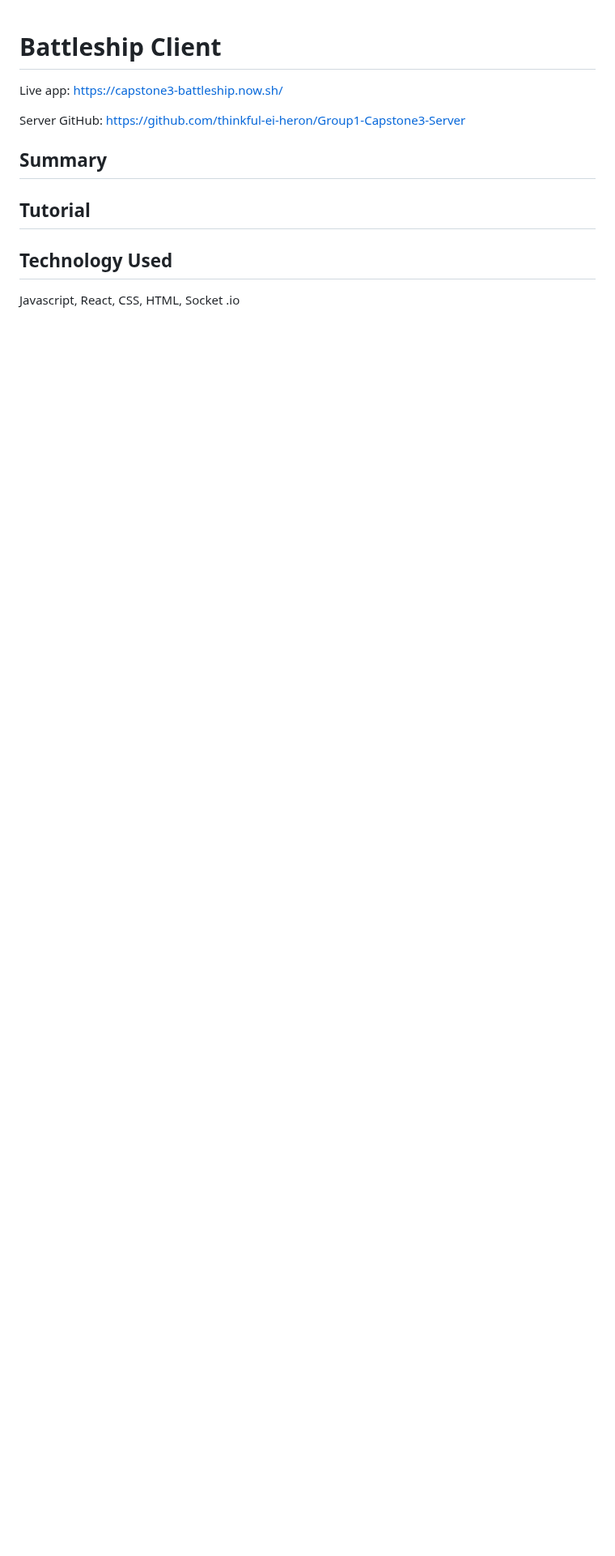
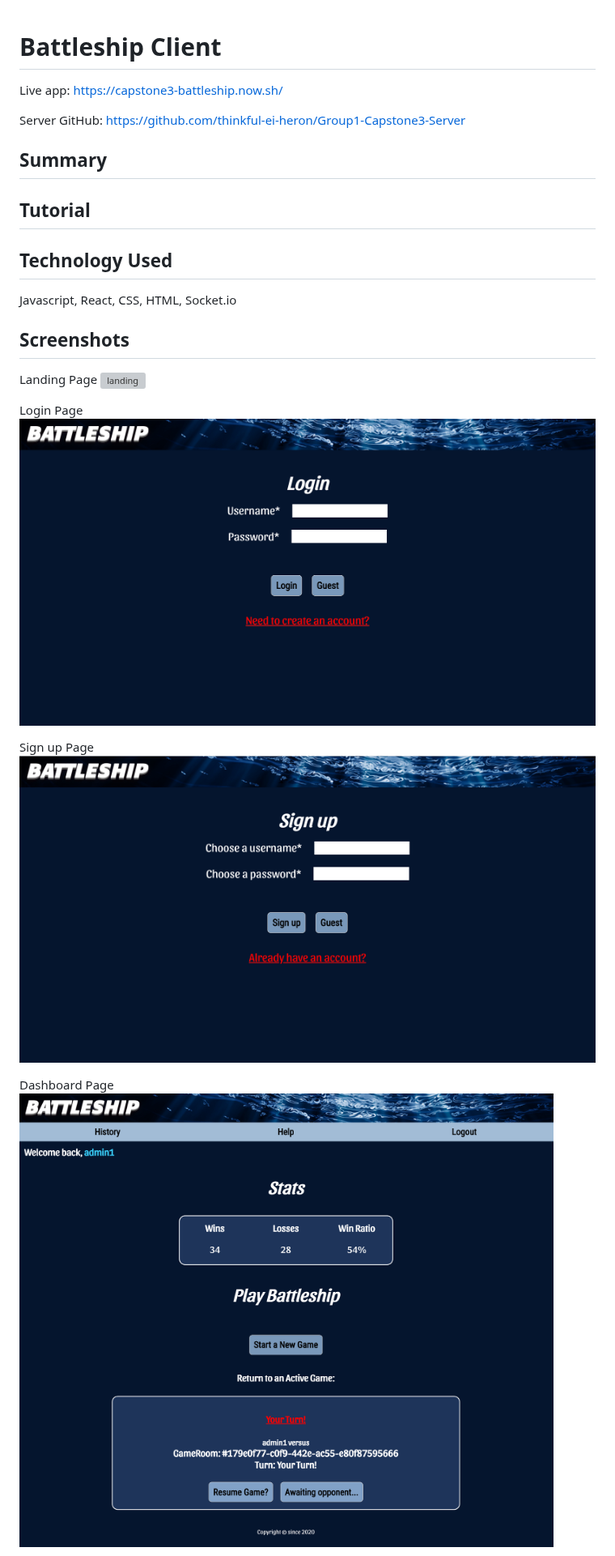
Before and after one commit to shannon-lichtenwalter/battleship-client, a Markdown page: README.md, the part around one of its changes. Shown at 81% size. Rendered like a GitHub page; pictures changed too: Screenshot/dashboard.png (added), Screenshot/login.png (added), Screenshot/signup.png (added); blank space fills up the shorter version; grey boxes are pictures that could not be loaded.

```diff
--- a/README.md
+++ b/README.md
@@ -10,4 +10,19 @@ Server GitHub: https://github.com/thinkful-ei-heron/Group1-Capstone3-Server
 
 ## Technology Used
 
-Javascript, React, CSS, HTML, Socket .io
+Javascript, React, CSS, HTML, Socket.io
+
+## Screenshots
+
+Landing Page
+![landing](./Screenshot/langing.png)
+
+Login Page
+![login](./Screenshot/login.png)
+
+Sign up Page
+![signup](./Screenshot/signup.png)
+
+Dashboard Page
+![dashboard](./Screenshot/dashboard.png)
+
```
Also changed, not shown: other parts of README.md (+5 -0 lines), Screenshot/result.png (added), 8 other files.
